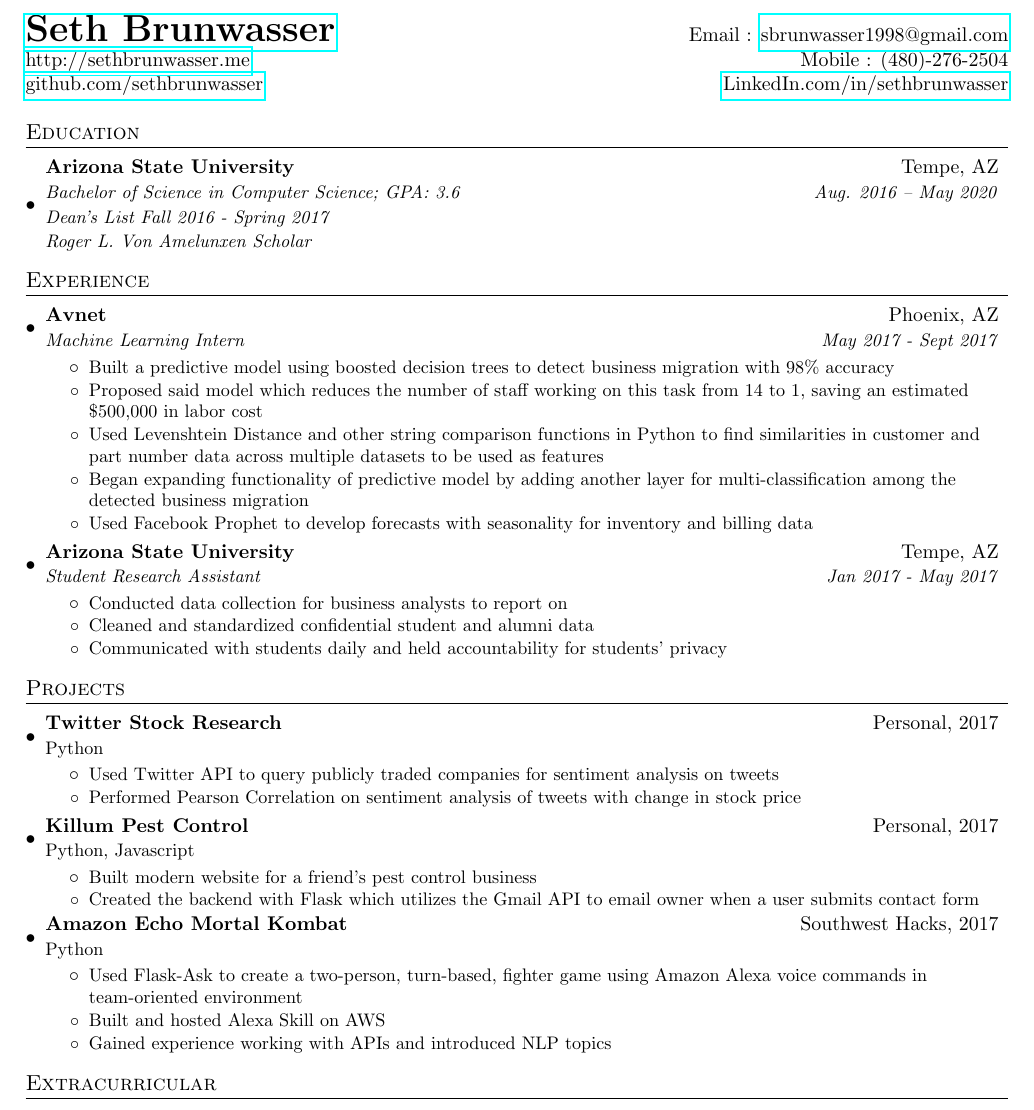
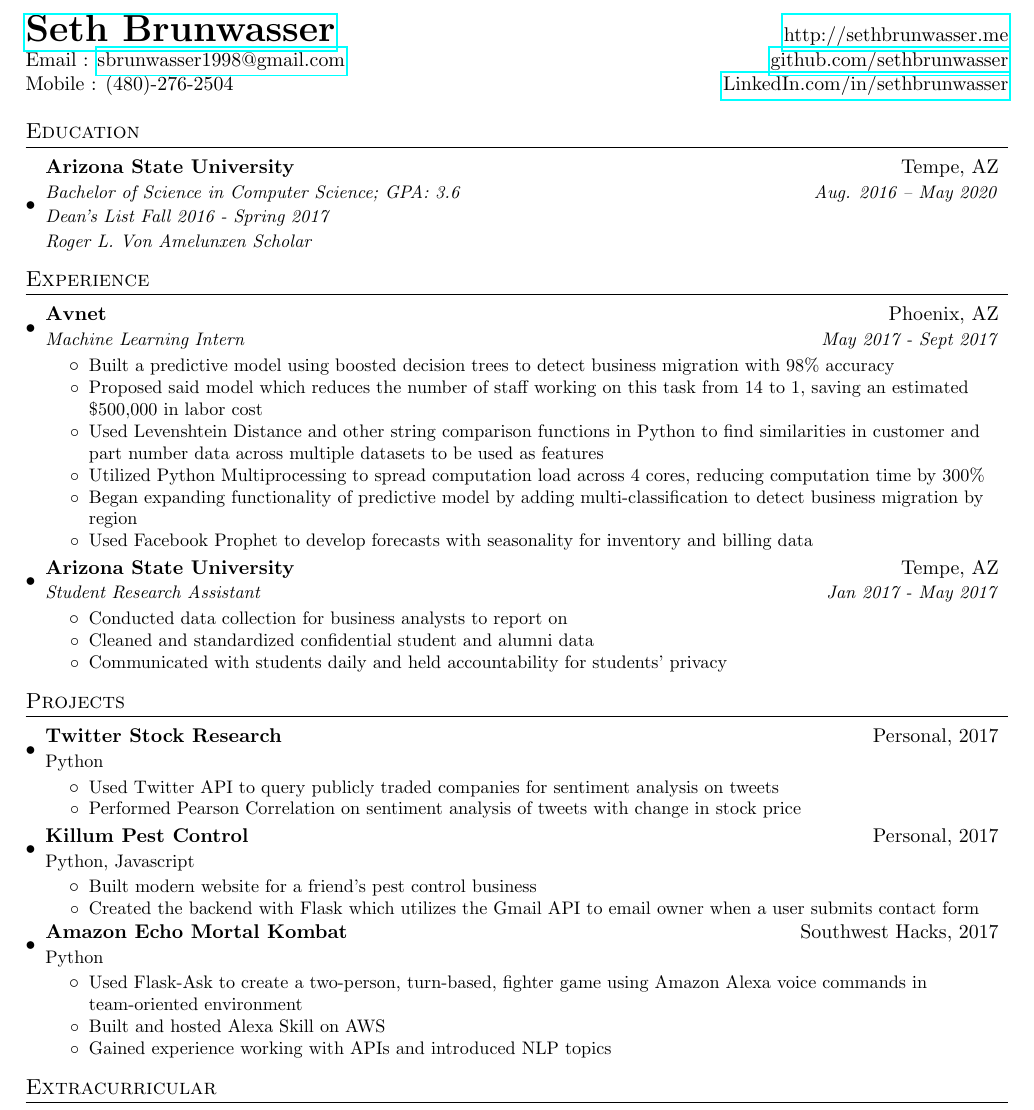
Before and after one commit to SethBrunwasser/resume, a LaTeX CV (seth_brunwasser_resume.tex): part of the page, cut so that both start at the same text. Compiled offline with pdfLaTeX.

Commit message:
Update latex resume

```diff
--- a/seth_brunwasser_resume.tex
+++ b/seth_brunwasser_resume.tex
@@ -91,9 +91,11 @@
 
 %----------HEADING-----------------
 \begin{tabular*}{\textwidth}{l@{\extracolsep{\fill}}r}
-  \textbf{\href{http://sethbrunwasser.me/}{\huge Seth Brunwasser}} & Email : \href{mailto:sbrunwasser1998@gmail.com}{sbrunwasser1998@gmail.com}\\
-  \href{http://sethbrunwasser.me/}{http://sethbrunwasser.me} & Mobile : (480)-276-2504 \\
-  \href{https://github.com/SethBrunwasser}{github.com/sethbrunwasser} &
+  \textbf{\href{http://sethbrunwasser.me/}{\huge Seth Brunwasser}} &
+  \href{http://sethbrunwasser.me/}{http://sethbrunwasser.me} \\
+  Email : \href{mailto:sbrunwasser1998@gmail.com}{sbrunwasser1998@gmail.com} &
+  \href{https://github.com/SethBrunwasser}{github.com/sethbrunwasser} \\
+  Mobile : (480)-276-2504 &
   \href{https://www.linkedin.com/in/SethBrunwasser/}{LinkedIn.com/in/sethbrunwasser} \\
 \end{tabular*}
 
@@ -121,7 +123,8 @@
         \resumeItem{Proposed said model which reduces the number of staff working on
             this task from 14 to 1, saving an estimated \$500,000 in labor cost}
         \resumeItem{Used Levenshtein Distance and other string comparison functions in Python to find similarities in customer and part number data across multiple datasets to be used as features}
-        \resumeItem{Began expanding functionality of predictive model by adding another layer for multi-classification among the detected business migration}
+        \resumeItem{Utilized Python Multiprocessing to spread computation load across 4 cores, reducing computation time by 300\%}
+        \resumeItem{Began expanding functionality of predictive model by adding multi-classification to detect business migration by region}
         \resumeItem{Used Facebook Prophet to develop forecasts with seasonality for inventory and billing data}
       \resumeItemListEnd
 
```
